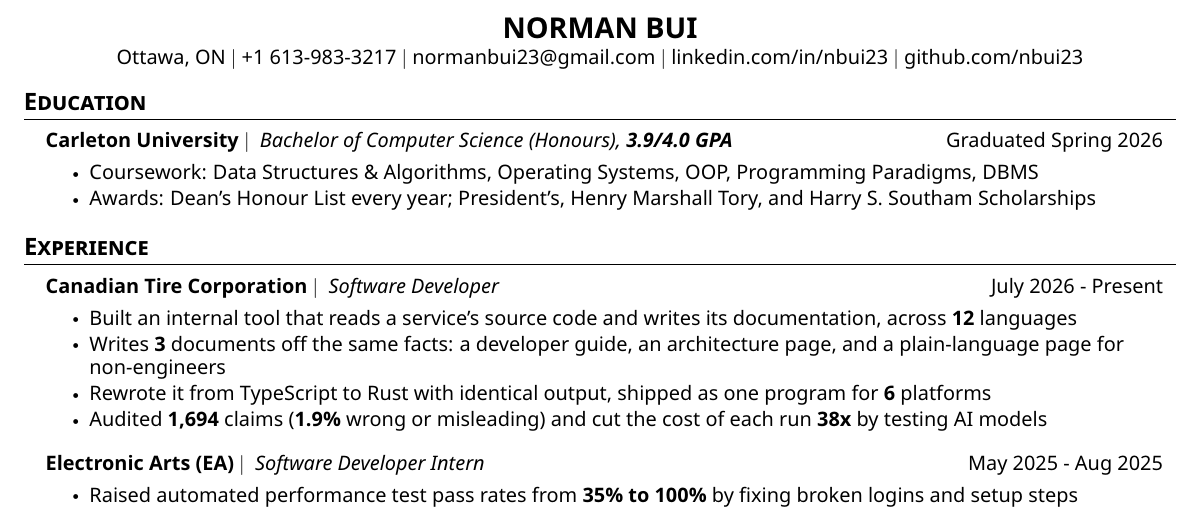
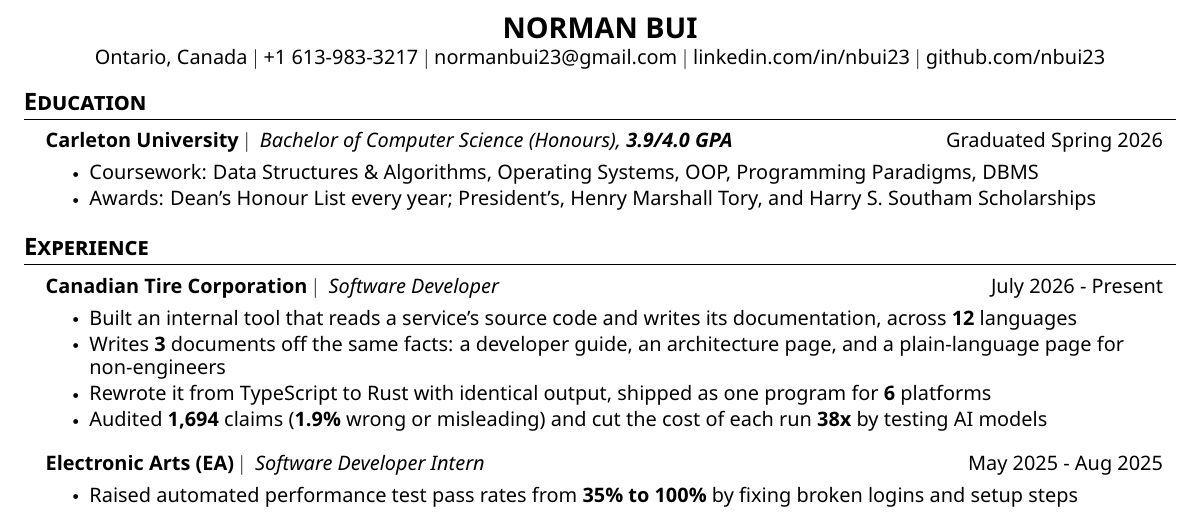
Before and after one commit to nbui23/my-website, a LaTeX CV (resume/master.tex): part of the page, cut so that both start at the same text. The pictures show the PDF file resume/master.pdf that the author committed with the source.

Commit message:
Show Ontario, Canada as the resume location

```diff
--- a/resume/master.tex
+++ b/resume/master.tex
@@ -96,7 +96,7 @@
 
 \begin{center}
     {\textbf{\Large NORMAN BUI}} \\ \vspace{1pt}
-    Ottawa, ON $|$ +1 613-983-3217 $|$
+    Ontario, Canada $|$ +1 613-983-3217 $|$
     \href{mailto:normanbui23@gmail.com}{normanbui23@gmail.com} $|$
     \href{https://www.linkedin.com/in/nbui23/}{{linkedin.com/in/nbui23}} $|$
     \href{https://github.com/nbui23}{{github.com/nbui23}}
```
Also changed, not shown: resume/aiml/Norman_Bui_Resume.pdf, resume/master.pdf, resume/qa/Norman_Bui_Resume.pdf, resume/swe/Norman_Bui_Resume.pdf.
